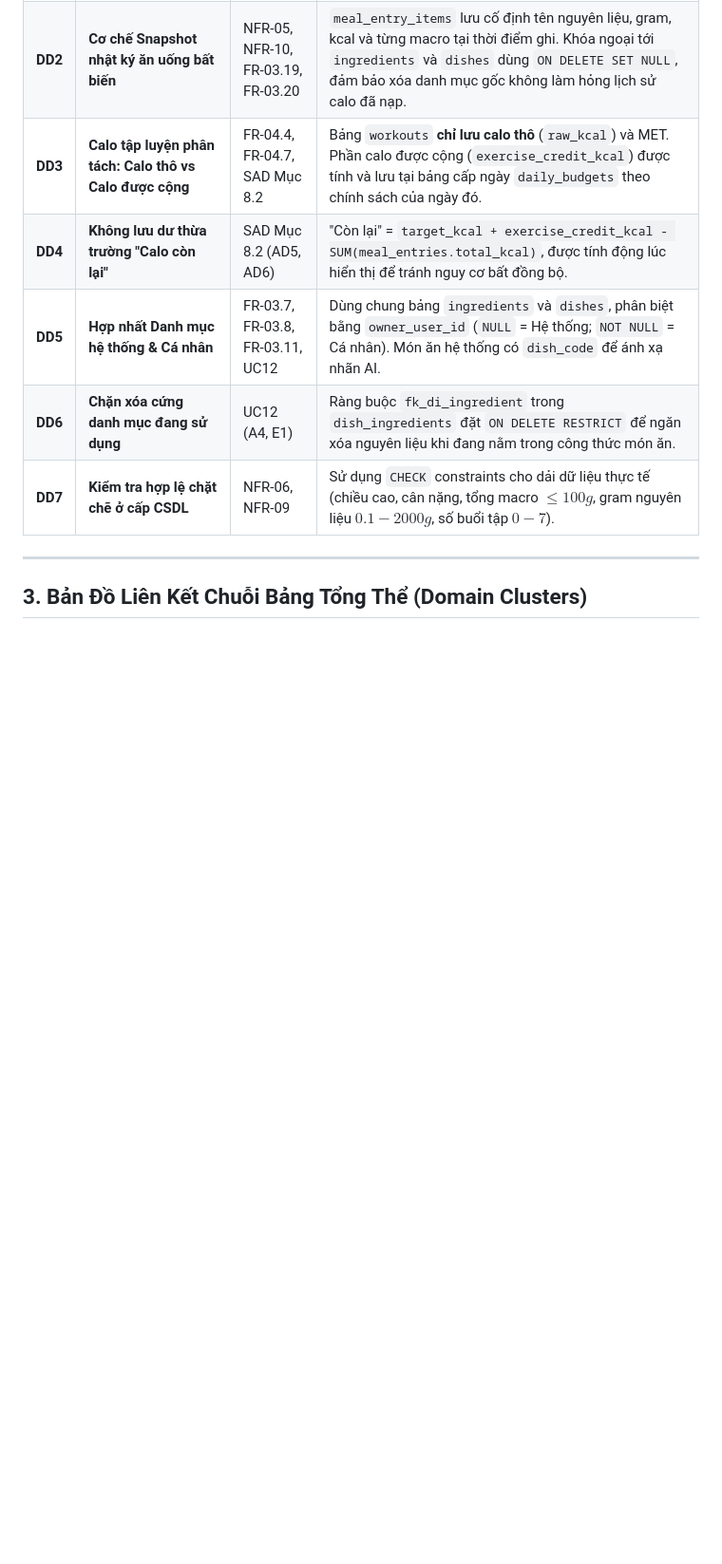
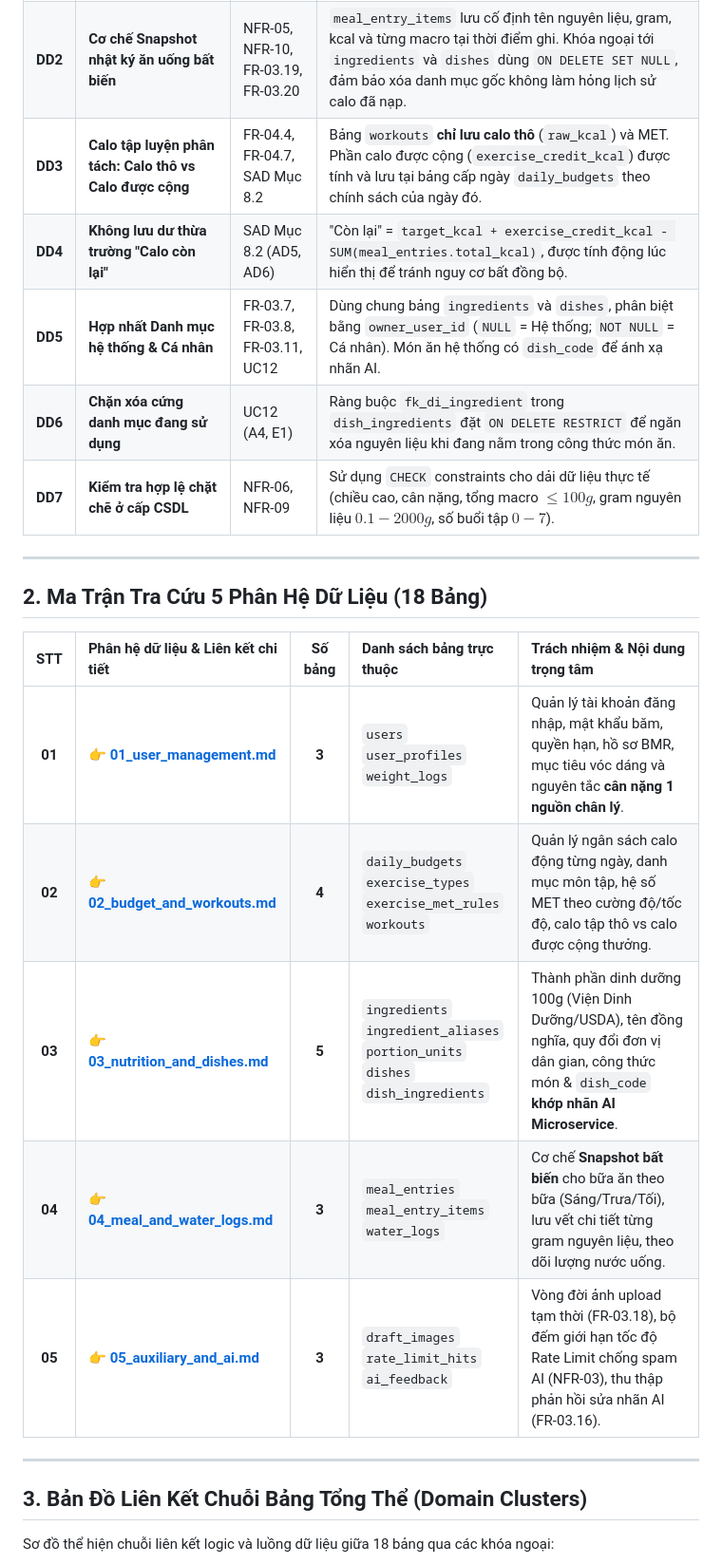
Before and after one commit to TheUn4given123jkbkjs/FlexiDiet, a Markdown page: docs/02_elaboration/02_database_design.md, the part around one of its changes. Shown at 95% size. Drawn GitHub-style; blank space fills up the shorter version.

````diff
--- a/docs/02_elaboration/02_database_design.md
+++ b/docs/02_elaboration/02_database_design.md
@@ -40,7 +41,21 @@ docs/02_elaboration/
 
 ---
 
+## 2. Ma Trận Tra Cứu 5 Phân Hệ Dữ Liệu (18 Bảng)
+
+| STT | Phân hệ dữ liệu & Liên kết chi tiết | Số bảng | Danh sách bảng trực thuộc | Trách nhiệm & Nội dung trọng tâm |
+| :---: | :--- | :---: | :--- | :--- |
+| **01** | 👉 **[01_user_management.md](./database_design/01_user_management.md)** | **3** | `users`<br>`user_profiles`<br>`weight_logs` | Quản lý tài khoản đăng nhập, mật khẩu băm, quyền hạn, hồ sơ BMR, mục tiêu vóc dáng và nguyên tắc **cân nặng 1 nguồn chân lý**. |
+| **02** | 👉 **[02_budget_and_workouts.md](./database_design/02_budget_and_workouts.md)** | **4** | `daily_budgets`<br>`exercise_types`<br>`exercise_met_rules`<br>`workouts` | Quản lý ngân sách calo động từng ngày, danh mục môn tập, hệ số MET theo cường độ/tốc độ, calo tập thô vs calo được cộng thưởng. |
+| **03** | 👉 **[03_nutrition_and_dishes.md](./database_design/03_nutrition_and_dishes.md)** | **5** | `ingredients`<br>`ingredient_aliases`<br>`portion_units`<br>`dishes`<br>`dish_ingredients` | Thành phần dinh dưỡng 100g (Viện Dinh Dưỡng/USDA), tên đồng nghĩa, quy đổi đơn vị dân gian, công thức món & `dish_code` **khớp nhãn AI Microservice**. |
+| **04** | 👉 **[04_meal_and_water_logs.md](./database_design/04_meal_and_water_logs.md)** | **3** | `meal_entries`<br>`meal_entry_items`<br>`water_logs` | Cơ chế **Snapshot bất biến** cho bữa ăn theo bữa (Sáng/Trưa/Tối), lưu vết chi tiết từng gram nguyên liệu, theo dõi lượng nước uống. |
+| **05** | 👉 **[05_auxiliary_and_ai.md](./database_design/05_auxiliary_and_ai.md)** | **3** | `draft_images`<br>`rate_limit_hits`<br>`ai_feedback` | Vòng đời ảnh upload tạm thời (FR-03.18), bộ đếm giới hạn tốc độ Rate Limit chống spam AI (NFR-03), thu thập phản hồi sửa nhãn AI (FR-03.16). |
+
+---
+
 ## 3. Bản Đồ Liên Kết Chuỗi Bảng Tổng Thể (Domain Clusters)
+
+Sơ đồ thể hiện chuỗi liên kết logic và luồng dữ liệu giữa 18 bảng qua các khóa ngoại:
 
 ```mermaid
 flowchart TB
````
Also changed, not shown: other parts of docs/02_elaboration/02_database_design.md (+75 -76 lines).
